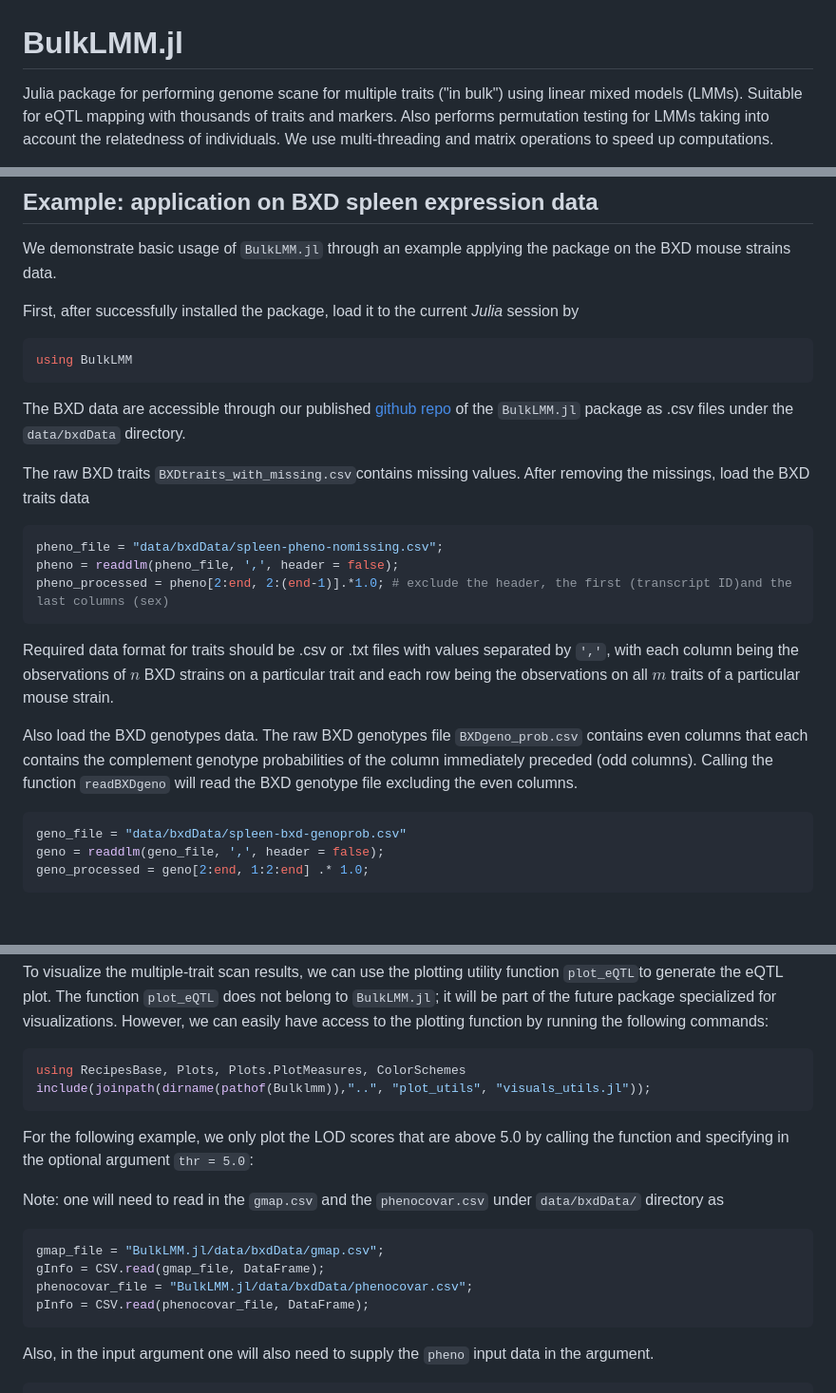
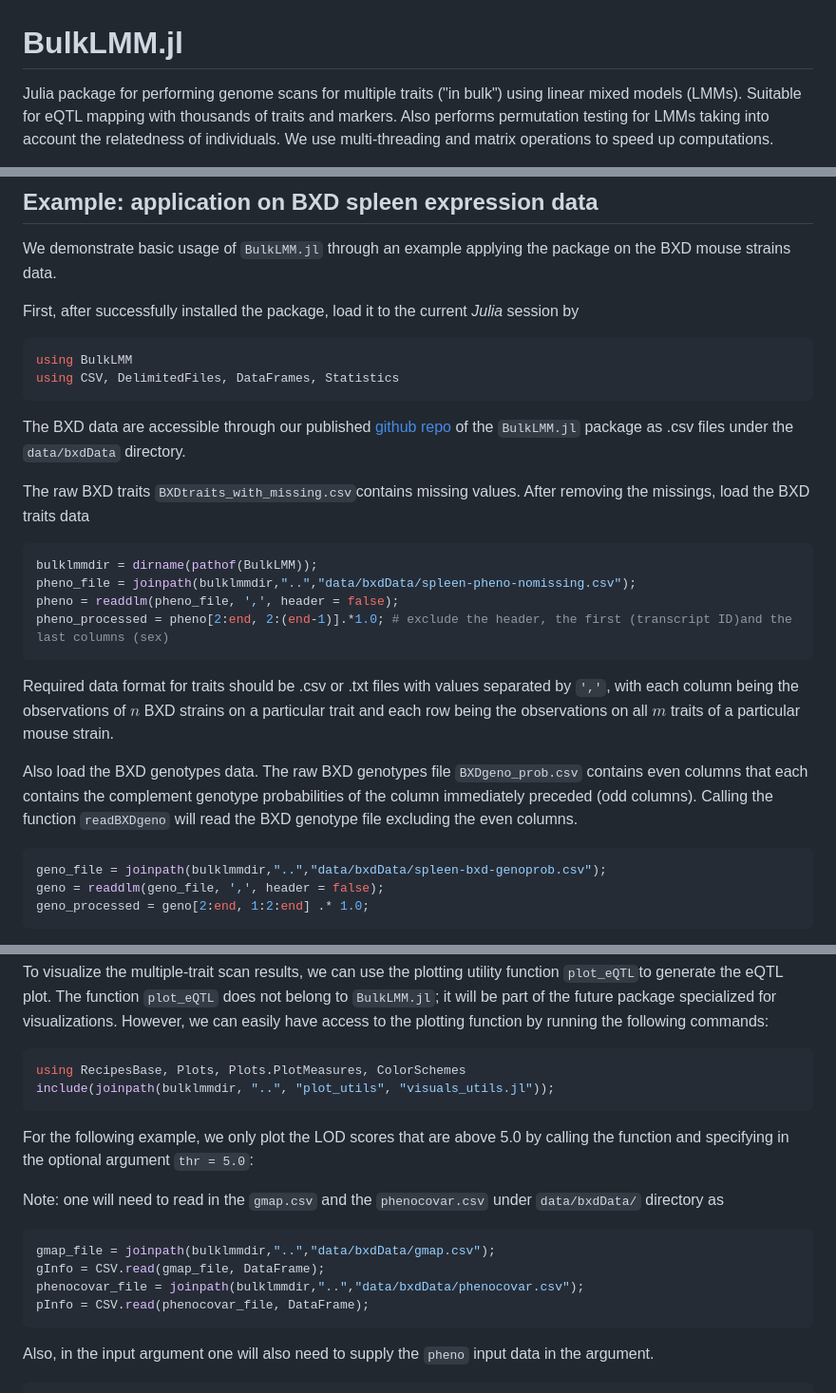
Before and after one commit to senresearch/BulkLMM.jl, a Markdown page: README.md, 3 parts joined by grey strips. Shown at 95% size. Rendered like a GitHub page; blank space fills up the shorter version.

Commit message:
rectified README version

````diff
--- a/README.md
+++ b/README.md
@@ -1,6 +1,6 @@
 # BulkLMM.jl
 
-Julia package for performing genome scane for multiple traits ("in
+Julia package for performing genome scans for multiple traits ("in
 bulk") using linear mixed models (LMMs). Suitable for eQTL mapping
 with thousands of traits and markers.  Also performs permutation
 testing for LMMs taking into account the relatedness of individuals.
@@ -76,6 +76,7 @@ current *Julia* session by
 
 ```julia
 using BulkLMM
+using CSV, DelimitedFiles, DataFrames, Statistics
 ```
 
 The BXD data are accessible through our published [github
@@ -86,7 +87,8 @@ The raw BXD traits `BXDtraits_with_missing.csv`contains missing
 values. After removing the missings, load the BXD traits data
 
 ```julia
-pheno_file = "data/bxdData/spleen-pheno-nomissing.csv";
+bulklmmdir = dirname(pathof(BulkLMM));
+pheno_file = joinpath(bulklmmdir,"..","data/bxdData/spleen-pheno-nomissing.csv");
 pheno = readdlm(pheno_file, ',', header = false);
 pheno_processed = pheno[2:end, 2:(end-1)].*1.0; # exclude the header, the first (transcript ID)and the last columns (sex)
 ```
@@ -103,7 +105,7 @@ complement genotype probabilities of the column immediately preceded
 genotype file excluding the even columns.
 
 ```julia
-geno_file = "data/bxdData/spleen-bxd-genoprob.csv"
+geno_file = joinpath(bulklmmdir,"..","data/bxdData/spleen-bxd-genoprob.csv");
 geno = readdlm(geno_file, ',', header = false);
 geno_processed = geno[2:end, 1:2:end] .* 1.0;
 ```
@@ -270,7 +273,7 @@ To visualize the multiple-trait scan results, we can use the plotting utility fu
 
 ```julia
 using RecipesBase, Plots, Plots.PlotMeasures, ColorSchemes
-include(joinpath(dirname(pathof(Bulklmm)),"..", "plot_utils", "visuals_utils.jl"));
+include(joinpath(bulklmmdir, "..", "plot_utils", "visuals_utils.jl"));
 ```
 
 For the following example, we only plot the LOD scores that are above 5.0 by calling the function and specifying in the optional argument `thr = 5.0`:
@@ -278,9 +281,9 @@ For the following example, we only plot the LOD scores that are above 5.0 by cal
 Note: one will need to read in the `gmap.csv` and the `phenocovar.csv` under `data/bxdData/` directory as
 
 ```julia
-gmap_file = "BulkLMM.jl/data/bxdData/gmap.csv";
+gmap_file = joinpath(bulklmmdir,"..","data/bxdData/gmap.csv");
 gInfo = CSV.read(gmap_file, DataFrame);
-phenocovar_file = "BulkLMM.jl/data/bxdData/phenocovar.csv";
+phenocovar_file = joinpath(bulklmmdir,"..","data/bxdData/phenocovar.csv");
 pInfo = CSV.read(phenocovar_file, DataFrame);
 ```
 
````
Also changed, not shown: other parts of README.md (+3 -2 lines).
